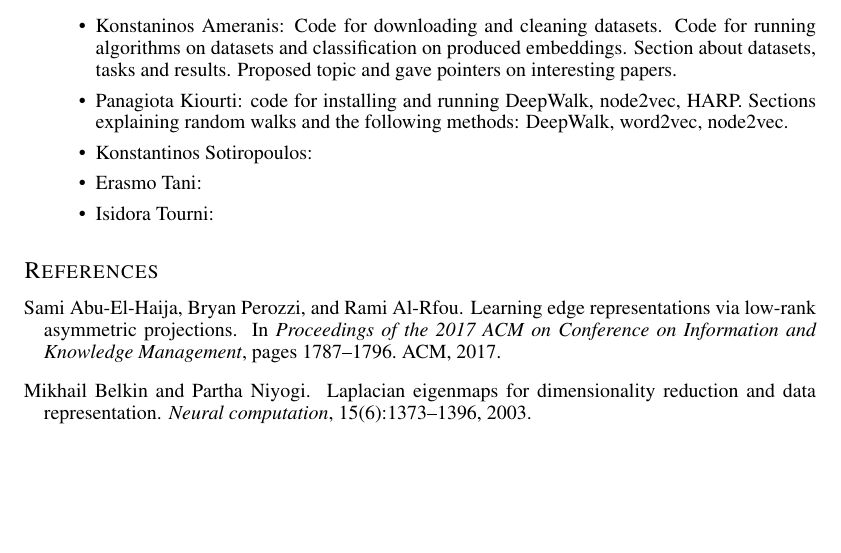
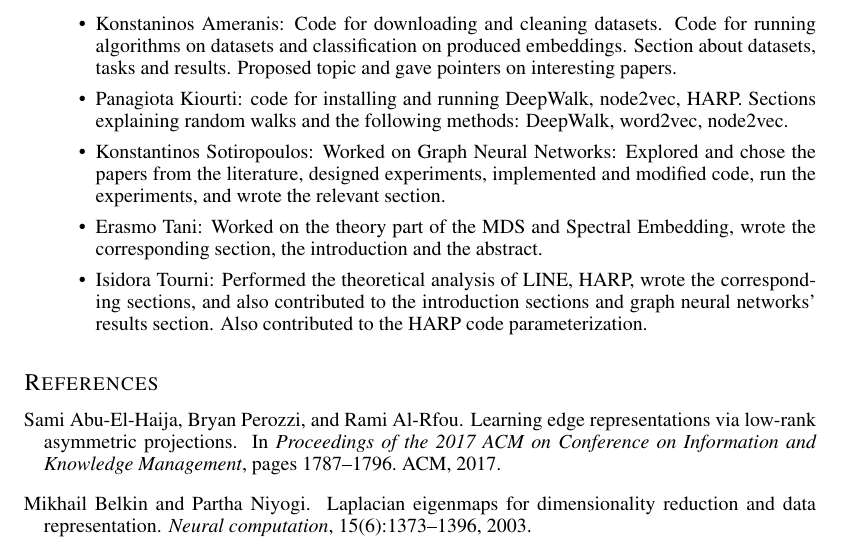
Before and after one commit to cemeiq/EC503-NRL, a LaTeX paper (latex/report.tex, which reads latex/Sections/6-Work_distribution.tex): part of page 13 of 15, cut so that both start at the same text, the shorter picture padded with empty space. Compiled offline with pdfLaTeX; a missing bibliography style is replaced by a similar one.

Commit message:
added work distrib for everyone

```diff
--- a/latex/Sections/6-Work_distribution.tex
+++ b/latex/Sections/6-Work_distribution.tex
@@ -5,7 +5,7 @@ on datasets and classification on produced embeddings. Section about datasets, t
 results. Proposed topic and gave pointers on interesting papers.
 \item Panagiota Kiourti: code for installing and running DeepWalk, node2vec, HARP. Sections explaining random walks and the following methods: DeepWalk, word2vec,
 node2vec.
-\item Konstantinos Sotiropoulos:
-\item Erasmo Tani:
-\item Isidora Tourni:
+\item Konstantinos Sotiropoulos: Worked on Graph Neural Networks: Explored and chose the papers from the literature, designed experiments, implemented and modified code, run the experiments, and wrote the relevant section.
+\item Erasmo Tani: Worked on the theory part of the MDS and Spectral Embedding, wrote the corresponding section, the introduction and the abstract.
+\item Isidora Tourni: Performed the theoretical analysis of LINE, HARP, wrote the corresponding sections, and also contributed to the introduction sections and graph neural networks' results section. Also contributed to the HARP code parameterization.
 \end{itemize}
```
